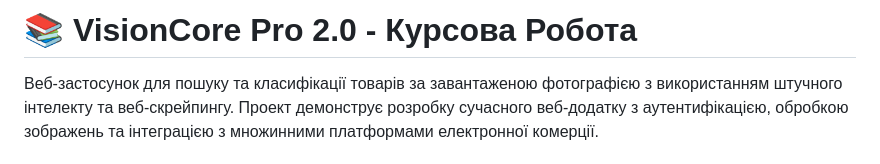
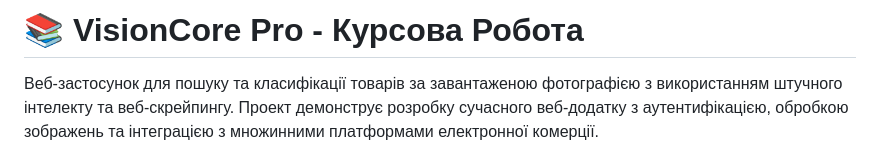
Before and after one commit to jkovall/visioncore-pro, a Markdown page: README.md, the part around the change. GitHub-like rendering.

Commit message:
Update project title in README.md

```diff
--- a/README.md
+++ b/README.md
@@ -1,4 +1,4 @@
-# 📚 VisionCore Pro 2.0 - Курсова Робота
+# 📚 VisionCore Pro - Курсова Робота
 
 Веб-застосунок для пошуку та класифікації товарів за завантаженою фотографією з використанням штучного інтелекту та веб-скрейпингу. Проект демонструє розробку сучасного веб-додатку з аутентифікацією, обробкою зображень та інтеграцією з множинними платформами електронної комерції.
 
```
